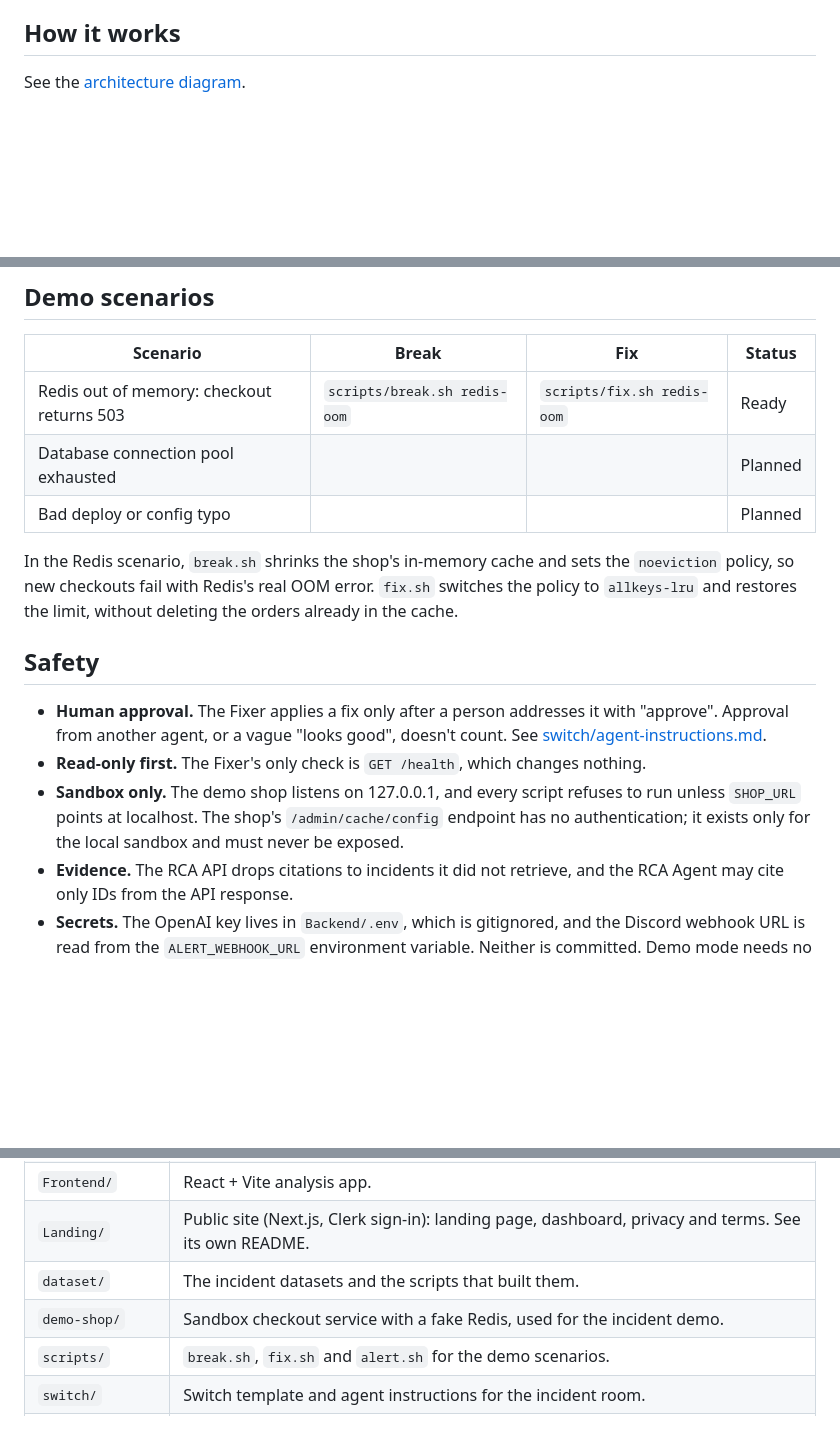
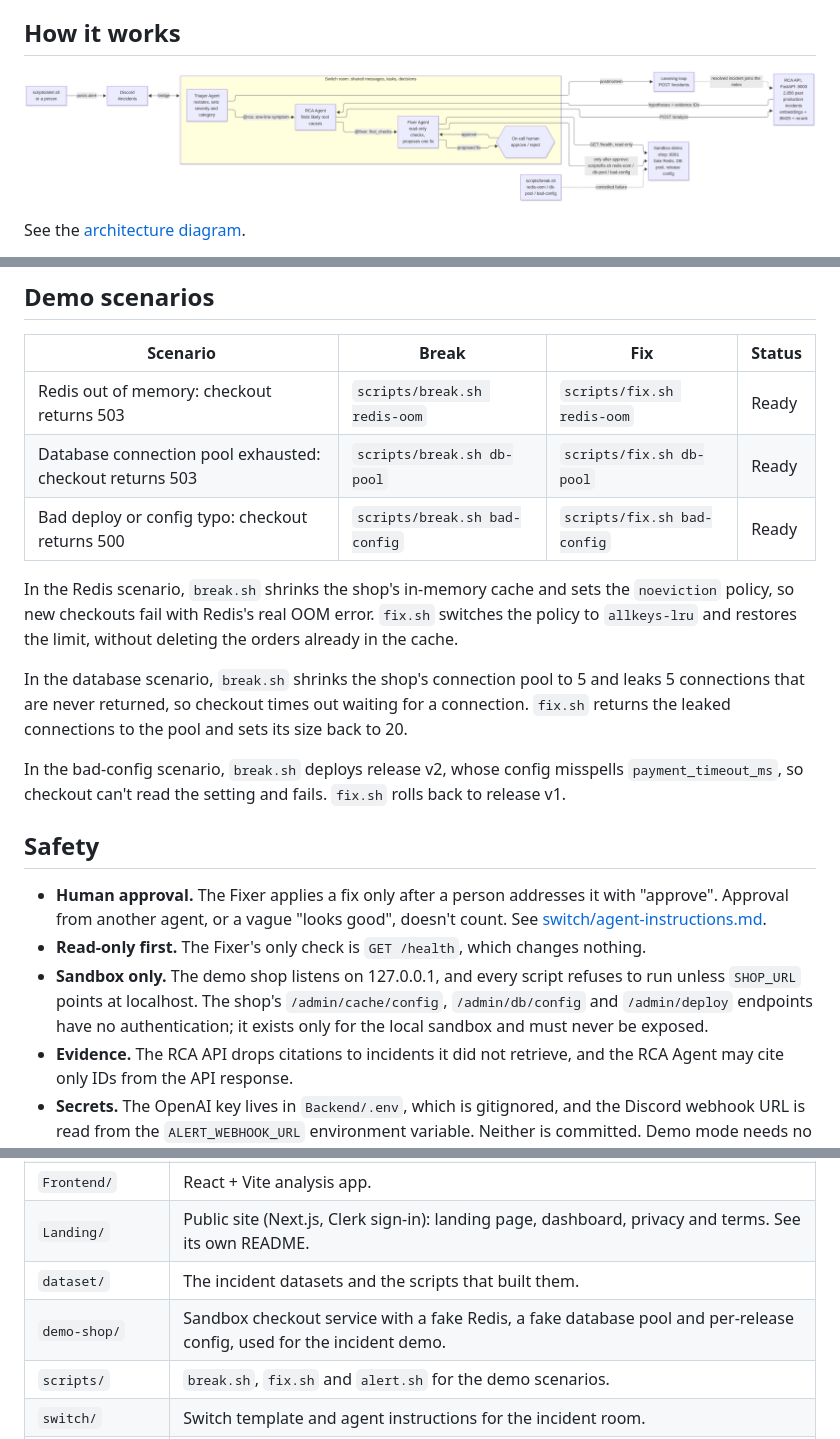
Before and after one commit to Navjot-kr-Singh/RCA, a Markdown page: README.md, 3 parts joined by grey strips. GitHub-like rendering; pictures changed too: docs/architecture.png (added); blank space fills up the shorter version.

Commit message:
Add db-pool and bad-config scenarios, tests and architecture PNG

```diff
--- a/README.md
+++ b/README.md
@@ -13,6 +13,8 @@ Built for the Flip the Switch hackathon (WeMakeDevs × Switch).
 - After the incident nobody writes the postmortem, so the next on-call starts from zero.
 
 ## How it works
+
+![Architecture](docs/architecture.png)
 
 See the [architecture diagram](docs/architecture.md).
 
@@ -68,16 +70,20 @@ Tests: `cd Backend && .venv/bin/python -m unittest tests.test_oncall tests.test_
 | Scenario | Break | Fix | Status |
 |---|---|---|---|
 | Redis out of memory: checkout returns 503 | `scripts/break.sh redis-oom` | `scripts/fix.sh redis-oom` | Ready |
-| Database connection pool exhausted | | | Planned |
-| Bad deploy or config typo | | | Planned |
+| Database connection pool exhausted: checkout returns 503 | `scripts/break.sh db-pool` | `scripts/fix.sh db-pool` | Ready |
+| Bad deploy or config typo: checkout returns 500 | `scripts/break.sh bad-config` | `scripts/fix.sh bad-config` | Ready |
 
 In the Redis scenario, `break.sh` shrinks the shop's in-memory cache and sets the `noeviction` policy, so new checkouts fail with Redis's real OOM error. `fix.sh` switches the policy to `allkeys-lru` and restores the limit, without deleting the orders already in the cache.
+
+In the database scenario, `break.sh` shrinks the shop's connection pool to 5 and leaks 5 connections that are never returned, so checkout times out waiting for a connection. `fix.sh` returns the leaked connections to the pool and sets its size back to 20.
+
+In the bad-config scenario, `break.sh` deploys release v2, whose config misspells `payment_timeout_ms`, so checkout can't read the setting and fails. `fix.sh` rolls back to release v1.
 
 ## Safety
 
 - **Human approval.** The Fixer applies a fix only after a person addresses it with "approve". Approval from another agent, or a vague "looks good", doesn't count. See [switch/agent-instructions.md](switch/agent-instructions.md).
 - **Read-only first.** The Fixer's only check is `GET /health`, which changes nothing.
-- **Sandbox only.** The demo shop listens on 127.0.0.1, and every script refuses to run unless `SHOP_URL` points at localhost. The shop's `/admin/cache/config` endpoint has no authentication; it exists only for the local sandbox and must never be exposed.
+- **Sandbox only.** The demo shop listens on 127.0.0.1, and every script refuses to run unless `SHOP_URL` points at localhost. The shop's `/admin/cache/config`, `/admin/db/config` and `/admin/deploy` endpoints have no authentication; it exists only for the local sandbox and must never be exposed.
 - **Evidence.** The RCA API drops citations to incidents it did not retrieve, and the RCA Agent may cite only IDs from the API response.
 - **Secrets.** The OpenAI key lives in `Backend/.env`, which is gitignored, and the Discord webhook URL is read from the `ALERT_WEBHOOK_URL` environment variable. Neither is committed. Demo mode needs no key at all.
 
@@ -114,7 +120,7 @@ Describe a production issue in plain words and get likely root causes, recommend
 | `Frontend/` | React + Vite analysis app. |
 | `Landing/` | Public site (Next.js, Clerk sign-in): landing page, dashboard, privacy and terms. See its own README. |
 | `dataset/` | The incident datasets and the scripts that built them. |
-| `demo-shop/` | Sandbox checkout service with a fake Redis, used for the incident demo. |
+| `demo-shop/` | Sandbox checkout service with a fake Redis, a fake database pool and per-release config, used for the incident demo. |
 | `scripts/` | `break.sh`, `fix.sh` and `alert.sh` for the demo scenarios. |
 | `switch/` | Switch template and agent instructions for the incident room. |
 | `docs/` | Architecture diagram. |
```
Also changed, not shown: docs/architecture.md (+5 -5 lines), 6 other files.
